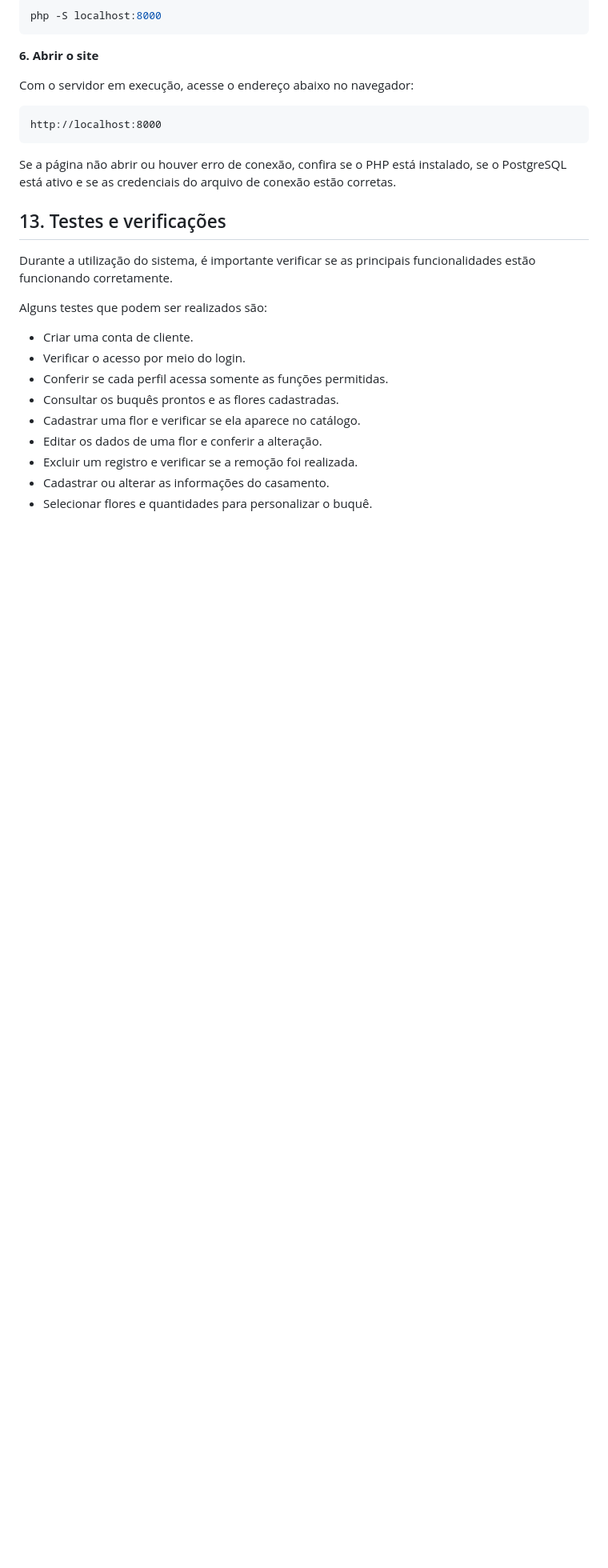
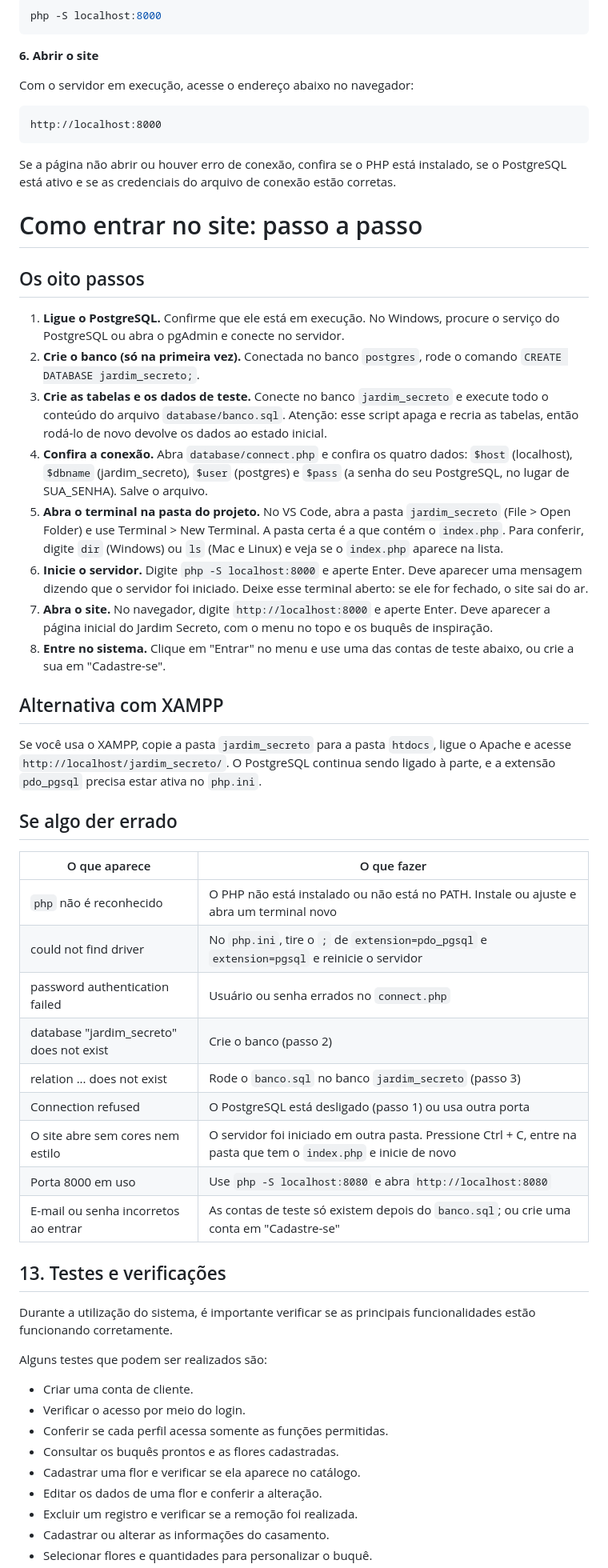
Before and after one commit to EloaMuniz/jardim_secreto, a Markdown page: README.md, the part around one of its changes. Shown at 80% size. Drawn GitHub-style; blank space fills up the shorter version.

Commit message:
Update README with site access instructions
Added step-by-step instructions for accessing the site and troubleshooting common issues.

```diff
--- a/README.md
+++ b/README.md
@@ -331,6 +331,37 @@ http://localhost:8000
 
 Se a página não abrir ou houver erro de conexão, confira se o PHP está instalado, se o PostgreSQL está ativo e se as credenciais do arquivo de conexão estão corretas.
 
+# Como entrar no site: passo a passo
+
+## Os oito passos
+
+1. **Ligue o PostgreSQL.** Confirme que ele está em execução. No Windows, procure o serviço do PostgreSQL ou abra o pgAdmin e conecte no servidor.
+2. **Crie o banco (só na primeira vez).** Conectada no banco `postgres`, rode o comando `CREATE DATABASE jardim_secreto;`.
+3. **Crie as tabelas e os dados de teste.** Conecte no banco `jardim_secreto` e execute todo o conteúdo do arquivo `database/banco.sql`. Atenção: esse script apaga e recria as tabelas, então rodá-lo de novo devolve os dados ao estado inicial.
+4. **Confira a conexão.** Abra `database/connect.php` e confira os quatro dados: `$host` (localhost), `$dbname` (jardim_secreto), `$user` (postgres) e `$pass` (a senha do seu PostgreSQL, no lugar de SUA_SENHA). Salve o arquivo.
+5. **Abra o terminal na pasta do projeto.** No VS Code, abra a pasta `jardim_secreto` (File > Open Folder) e use Terminal > New Terminal. A pasta certa é a que contém o `index.php`. Para conferir, digite `dir` (Windows) ou `ls` (Mac e Linux) e veja se o `index.php` aparece na lista.
+6. **Inicie o servidor.** Digite `php -S localhost:8000` e aperte Enter. Deve aparecer uma mensagem dizendo que o servidor foi iniciado. Deixe esse terminal aberto: se ele for fechado, o site sai do ar.
+7. **Abra o site.** No navegador, digite `http://localhost:8000` e aperte Enter. Deve aparecer a página inicial do Jardim Secreto, com o menu no topo e os buquês de inspiração.
+8. **Entre no sistema.** Clique em "Entrar" no menu e use uma das contas de teste abaixo, ou crie a sua em "Cadastre-se".
+
+## Alternativa com XAMPP
+
+Se você usa o XAMPP, copie a pasta `jardim_secreto` para a pasta `htdocs`, ligue o Apache e acesse `http://localhost/jardim_secreto/`. O PostgreSQL continua sendo ligado à parte, e a extensão `pdo_pgsql` precisa estar ativa no `php.ini`.
+
+## Se algo der errado
+
+| O que aparece | O que fazer |
+| --- | --- |
+| `php` não é reconhecido | O PHP não está instalado ou não está no PATH. Instale ou ajuste e abra um terminal novo |
+| could not find driver | No `php.ini`, tire o `;` de `extension=pdo_pgsql` e `extension=pgsql` e reinicie o servidor |
+| password authentication failed | Usuário ou senha errados no `connect.php` |
+| database "jardim_secreto" does not exist | Crie o banco (passo 2) |
+| relation ... does not exist | Rode o `banco.sql` no banco `jardim_secreto` (passo 3) |
+| Connection refused | O PostgreSQL está desligado (passo 1) ou usa outra porta |
+| O site abre sem cores nem estilo | O servidor foi iniciado em outra pasta. Pressione Ctrl + C, entre na pasta que tem o `index.php` e inicie de novo |
+| Porta 8000 em uso | Use `php -S localhost:8080` e abra `http://localhost:8080` |
+| E-mail ou senha incorretos ao entrar | As contas de teste só existem depois do `banco.sql`; ou crie uma conta em "Cadastre-se" |
+
 ## 13. Testes e verificações
 
 Durante a utilização do sistema, é importante verificar se as principais funcionalidades estão funcionando corretamente.
```
Also changed, not shown: other parts of README.md (+0 -2 lines).
